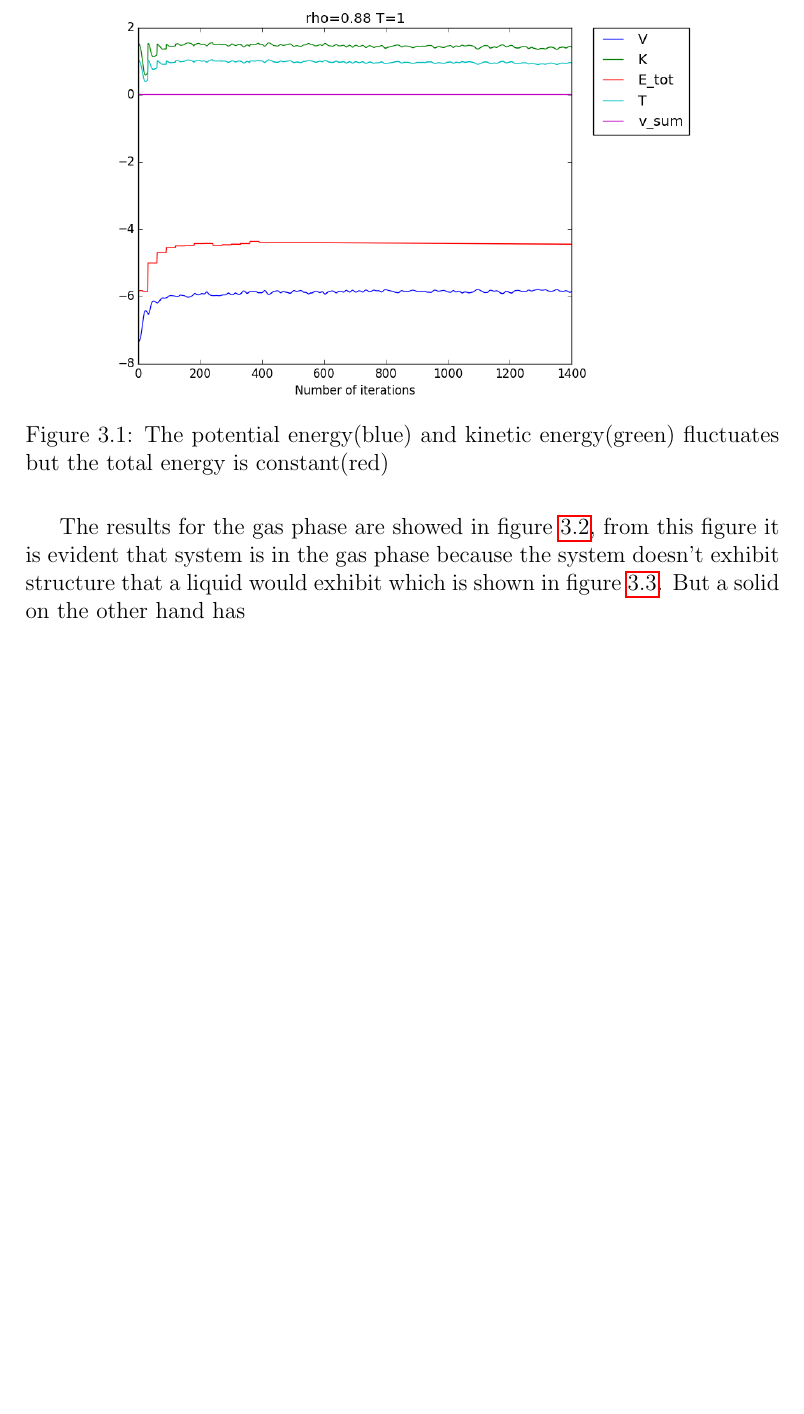
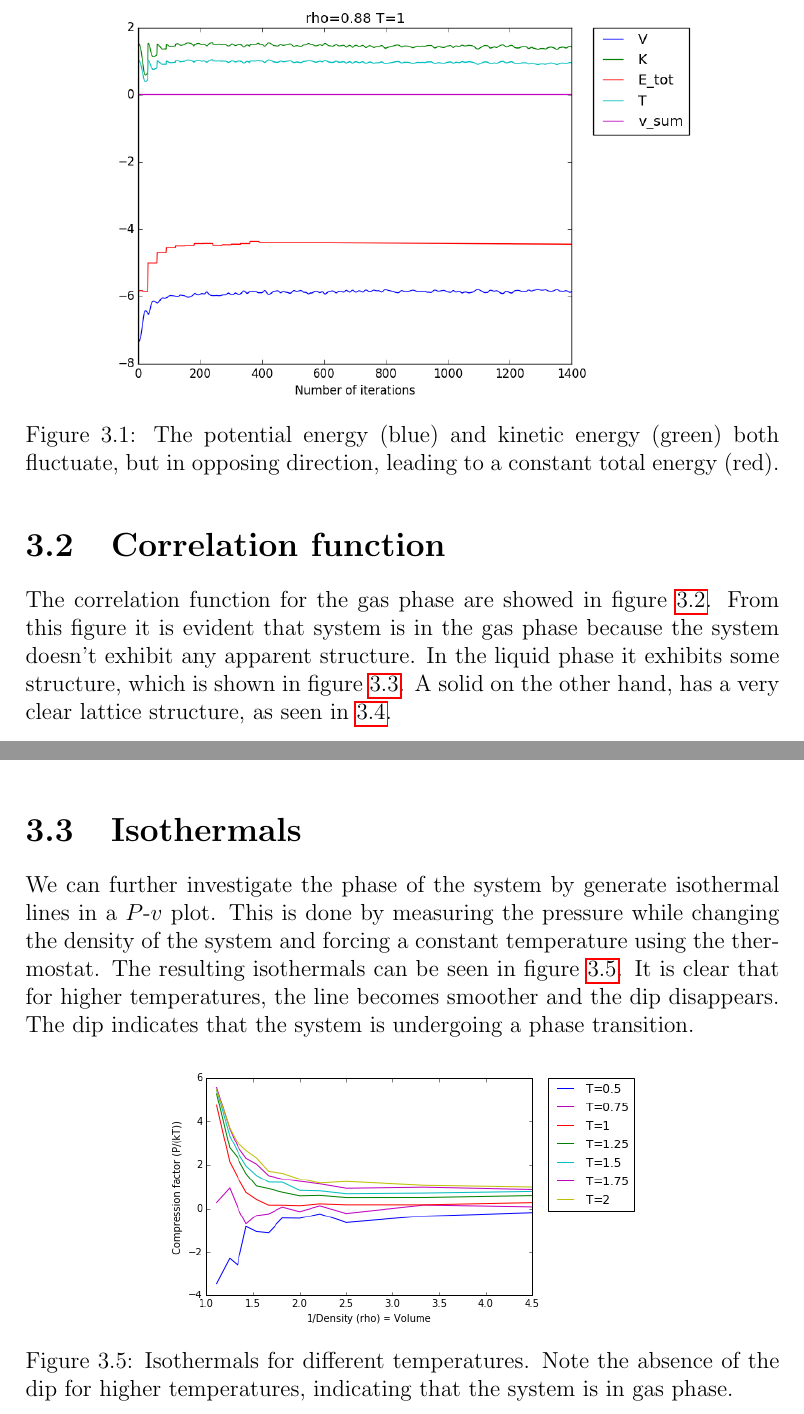
Before and after one commit to lonaowna/molecular-dynamics, a LaTeX thesis (report/report.tex): part of page 11 of 13 before the commit and two parts of pages 11 and 13 of 14 after it, the two joined at a grey line, cut so that both start at the same text, the shorter picture padded with empty space. Compiled offline with pdfLaTeX.

Commit message:
Add some more stuff to report.

```diff
--- a/report/report.tex
+++ b/report/report.tex
@@ -221,11 +221,13 @@ To control that we had a microcanonical ensemble we controlled the total energy
 \begin{figure}[H]
 \centering
 \includegraphics[scale=0.5]{All_rho088_T1_rm35_2.png}
-\caption{The potential energy(blue) and kinetic energy(green) fluctuates but the total energy is constant(red) }
+\caption{The potential energy (blue) and kinetic energy (green) both fluctuate, but in opposing direction, leading to a constant total energy (red).}
 \label{fig:all_rho}
 \end{figure}
 
-The results for the gas phase are showed in figure \ref{fig:gas_cor}, from this figure it is evident that system is in the gas phase because the system doesn't exhibit structure that a liquid would exhibit which is shown in figure \ref{fig:liq_cor}. But a solid on the other hand has
+\section{Correlation function}
+
+The correlation function for the gas phase are showed in figure \ref{fig:gas_cor}. From this figure it is evident that system is in the gas phase because the system doesn't exhibit any apparent structure. In the liquid phase it exhibits some structure, which is shown in figure \ref{fig:liq_cor}. A solid on the other hand, has a very clear lattice structure, as seen in \ref{fig:solid_cor}.
 
 \begin{figure}[H]
 \centering
@@ -248,6 +250,16 @@ The results for the gas phase are showed in figure \ref{fig:gas_cor}, from this
 \label{fig:solid_cor}
 \end{figure}
 
+\section{Isothermals}
+
+We can further investigate the phase of the system by generate isothermal lines in a $P$-$v$ plot. This is done by measuring the pressure while changing the density of the system and forcing a constant temperature using the thermostat. The resulting isothermals can be seen in figure \ref{fig:isothermals}. It is clear that for higher temperatures, the line becomes smoother and the dip disappears. The dip indicates that the system is undergoing a phase transition.
+
+\begin{figure}[H]
+\centering
+\includegraphics[scale=0.5]{Isothermen.png}
+\caption{Isothermals for different temperatures. Note the absence of the dip for higher temperatures, indicating that the system is in gas phase.}
+\label{fig:isothermals}
+\end{figure}
 
 \bibliographystyle{plain}
 \bibliography{references}
```
Also changed, not shown: report/Isothermen.png (added), report/report.pdf, report/report.tex (4 more changed lines).
